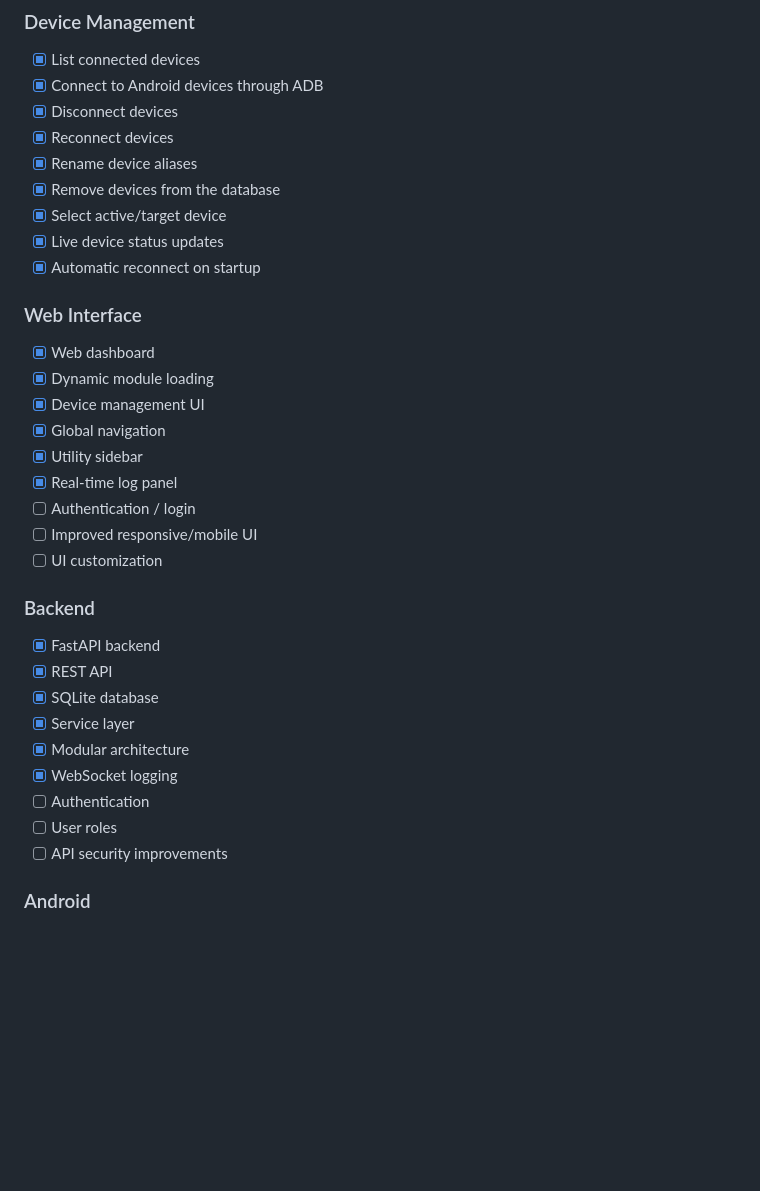
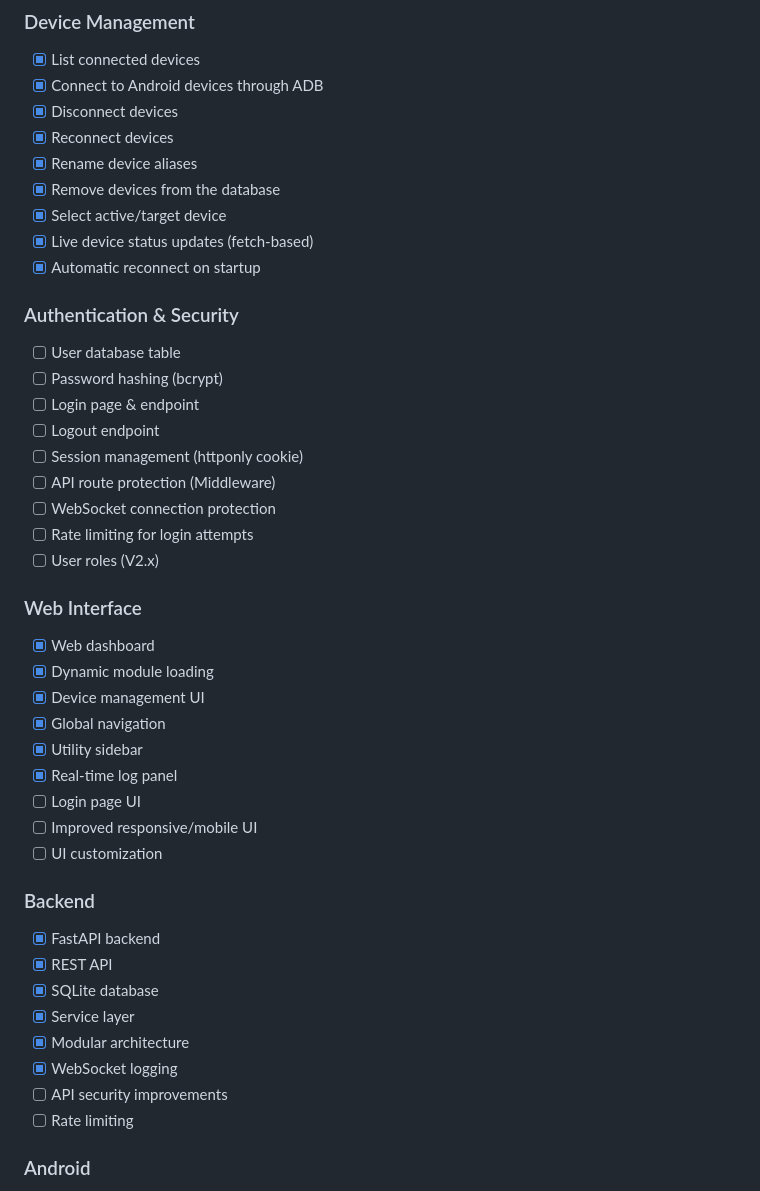
Before and after one commit to 45bbn/WirelessPy, a Markdown page: readme.md, the part around the change. Rendered like a GitHub page; blank space fills up the shorter version.

Commit message:
Added Authentication & Security in readme.md

```diff
--- a/readme.md
+++ b/readme.md
@@ -128,8 +128,20 @@ For the previous CLI implementation, see the [`main` branch](https://github.com/
 - [x] Rename device aliases
 - [x] Remove devices from the database
 - [x] Select active/target device
-- [x] Live device status updates
+- [x] Live device status updates (fetch-based)
 - [x] Automatic reconnect on startup
+
+### Authentication & Security
+
+- [ ] User database table
+- [ ] Password hashing (bcrypt)
+- [ ] Login page & endpoint
+- [ ] Logout endpoint
+- [ ] Session management (httponly cookie)
+- [ ] API route protection (Middleware)
+- [ ] WebSocket connection protection
+- [ ] Rate limiting for login attempts
+- [ ] User roles (V2.x)
 
 ### Web Interface
 
@@ -139,7 +151,7 @@ For the previous CLI implementation, see the [`main` branch](https://github.com/
 - [x] Global navigation
 - [x] Utility sidebar
 - [x] Real-time log panel
-- [ ] Authentication / login
+- [ ] Login page UI
 - [ ] Improved responsive/mobile UI
 - [ ] UI customization
 
@@ -151,9 +163,8 @@ For the previous CLI implementation, see the [`main` branch](https://github.com/
 - [x] Service layer
 - [x] Modular architecture
 - [x] WebSocket logging
-- [ ] Authentication
-- [ ] User roles
 - [ ] API security improvements
+- [ ] Rate limiting
 
 ### Android
 
```
